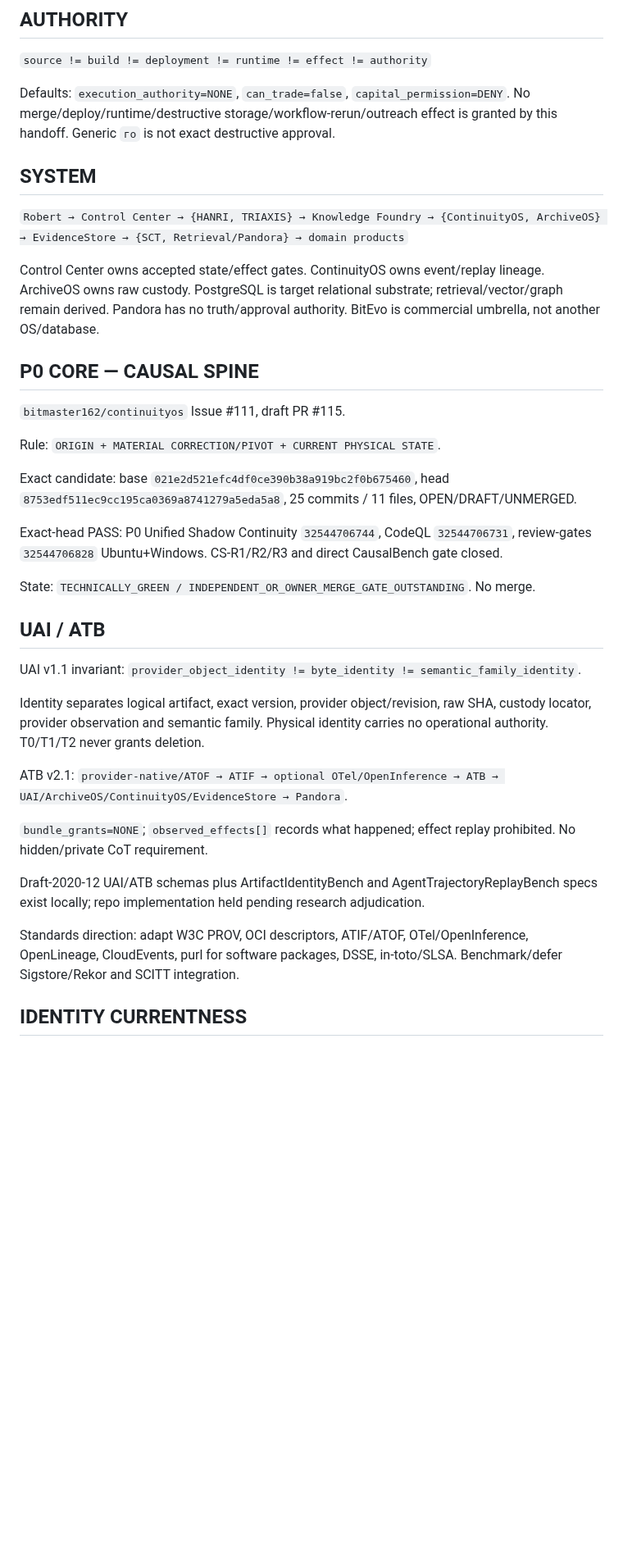
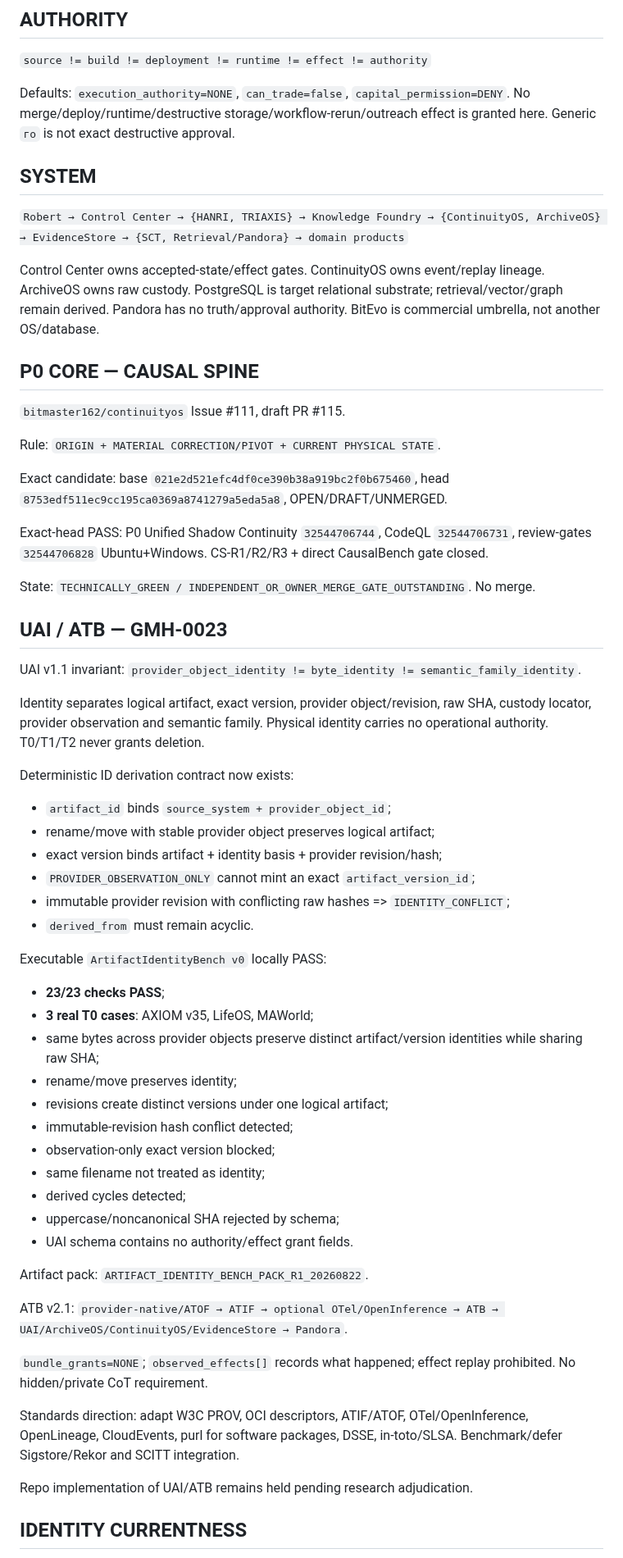
Before and after one commit to bitmaster162/control-center, a Markdown page: handoffs/GLOBAL_MAIN_HANDOFF_CURRENT.md, the part around one of its changes. Shown at 82% size. GitHub-like rendering; blank space fills up the shorter version.

```diff
--- a/handoffs/GLOBAL_MAIN_HANDOFF_CURRENT.md
+++ b/handoffs/GLOBAL_MAIN_HANDOFF_CURRENT.md
@@ -12,13 +12,13 @@ Historical detail is preserved in Git history. Provider physical evidence overri
 
 `source != build != deployment != runtime != effect != authority`
 
-Defaults: `execution_authority=NONE`, `can_trade=false`, `capital_permission=DENY`. No merge/deploy/runtime/destructive storage/workflow-rerun/outreach effect is granted by this handoff. Generic `го` is not exact destructive approval.
+Defaults: `execution_authority=NONE`, `can_trade=false`, `capital_permission=DENY`. No merge/deploy/runtime/destructive storage/workflow-rerun/outreach effect is granted here. Generic `го` is not exact destructive approval.
 
 ## SYSTEM
 
 `Robert → Control Center → {HANRI, TRIAXIS} → Knowledge Foundry → {ContinuityOS, ArchiveOS} → EvidenceStore → {SCT, Retrieval/Pandora} → domain products`
 
-Control Center owns accepted state/effect gates. ContinuityOS owns event/replay lineage. ArchiveOS owns raw custody. PostgreSQL is target relational substrate; retrieval/vector/graph remain derived. Pandora has no truth/approval authority. BitEvo is commercial umbrella, not another OS/database.
+Control Center owns accepted-state/effect gates. ContinuityOS owns event/replay lineage. ArchiveOS owns raw custody. PostgreSQL is target relational substrate; retrieval/vector/graph remain derived. Pandora has no truth/approval authority. BitEvo is commercial umbrella, not another OS/database.
 
 ## P0 CORE — CAUSAL SPINE
 
@@ -26,27 +26,51 @@ Control Center owns accepted state/effect gates. ContinuityOS owns event/replay
 
 Rule: `ORIGIN + MATERIAL CORRECTION/PIVOT + CURRENT PHYSICAL STATE`.
 
-Exact candidate: base `021e2d521efc4df0ce390b38a919bc2f0b675460`, head `8753edf511ec9cc195ca0369a8741279a5eda5a8`, 25 commits / 11 files, OPEN/DRAFT/UNMERGED.
+Exact candidate: base `021e2d521efc4df0ce390b38a919bc2f0b675460`, head `8753edf511ec9cc195ca0369a8741279a5eda5a8`, OPEN/DRAFT/UNMERGED.
 
-Exact-head PASS: P0 Unified Shadow Continuity `32544706744`, CodeQL `32544706731`, review-gates `32544706828` Ubuntu+Windows. CS-R1/R2/R3 and direct CausalBench gate closed.
+Exact-head PASS: P0 Unified Shadow Continuity `32544706744`, CodeQL `32544706731`, review-gates `32544706828` Ubuntu+Windows. CS-R1/R2/R3 + direct CausalBench gate closed.
 
 State: `TECHNICALLY_GREEN / INDEPENDENT_OR_OWNER_MERGE_GATE_OUTSTANDING`. No merge.
 
-## UAI / ATB
+## UAI / ATB — GMH-0023
 
 UAI v1.1 invariant:
 `provider_object_identity != byte_identity != semantic_family_identity`.
 
 Identity separates logical artifact, exact version, provider object/revision, raw SHA, custody locator, provider observation and semantic family. Physical identity carries no operational authority. T0/T1/T2 never grants deletion.
 
+Deterministic ID derivation contract now exists:
+- `artifact_id` binds `source_system + provider_object_id`;
+- rename/move with stable provider object preserves logical artifact;
+- exact version binds artifact + identity basis + provider revision/hash;
+- `PROVIDER_OBSERVATION_ONLY` cannot mint an exact `artifact_version_id`;
+- immutable provider revision with conflicting raw hashes => `IDENTITY_CONFLICT`;
+- `derived_from` must remain acyclic.
+
+Executable `ArtifactIdentityBench v0` locally PASS:
+- **23/23 checks PASS**;
+- **3 real T0 cases**: AXIOM v35, LifeOS, MAWorld;
+- same bytes across provider objects preserve distinct artifact/version identities while sharing raw SHA;
+- rename/move preserves identity;
+- revisions create distinct versions under one logical artifact;
+- immutable-revision hash conflict detected;
+- observation-only exact version blocked;
+- same filename not treated as identity;
+- derived cycles detected;
+- uppercase/noncanonical SHA rejected by schema;
+- UAI schema contains no authority/effect grant fields.
+
+Artifact pack:
+`ARTIFACT_IDENTITY_BENCH_PACK_R1_20260822`.
+
 ATB v2.1:
 `provider-native/ATOF → ATIF → optional OTel/OpenInference → ATB → UAI/ArchiveOS/ContinuityOS/EvidenceStore → Pandora`.
 
 `bundle_grants=NONE`; `observed_effects[]` records what happened; effect replay prohibited. No hidden/private CoT requirement.
 
-Draft-2020-12 UAI/ATB schemas plus ArtifactIdentityBench and AgentTrajectoryReplayBench specs exist locally; repo implementation held pending research adjudication.
+Standards direction: adapt W3C PROV, OCI descriptors, ATIF/ATOF, OTel/OpenInference, OpenLineage, CloudEvents, purl for software packages, DSSE, in-toto/SLSA. Benchmark/defer Sigstore/Rekor and SCITT integration.
 
-Standards direction: adapt W3C PROV, OCI descriptors, ATIF/ATOF, OTel/OpenInference, OpenLineage, CloudEvents, purl for software packages, DSSE, in-toto/SLSA. Benchmark/defer Sigstore/Rekor and SCITT integration.
+Repo implementation of UAI/ATB remains held pending research adjudication.
 
 ## IDENTITY CURRENTNESS
 
```
Also changed, not shown: other parts of handoffs/GLOBAL_MAIN_HANDOFF_CURRENT.md (+54 -71 lines).
